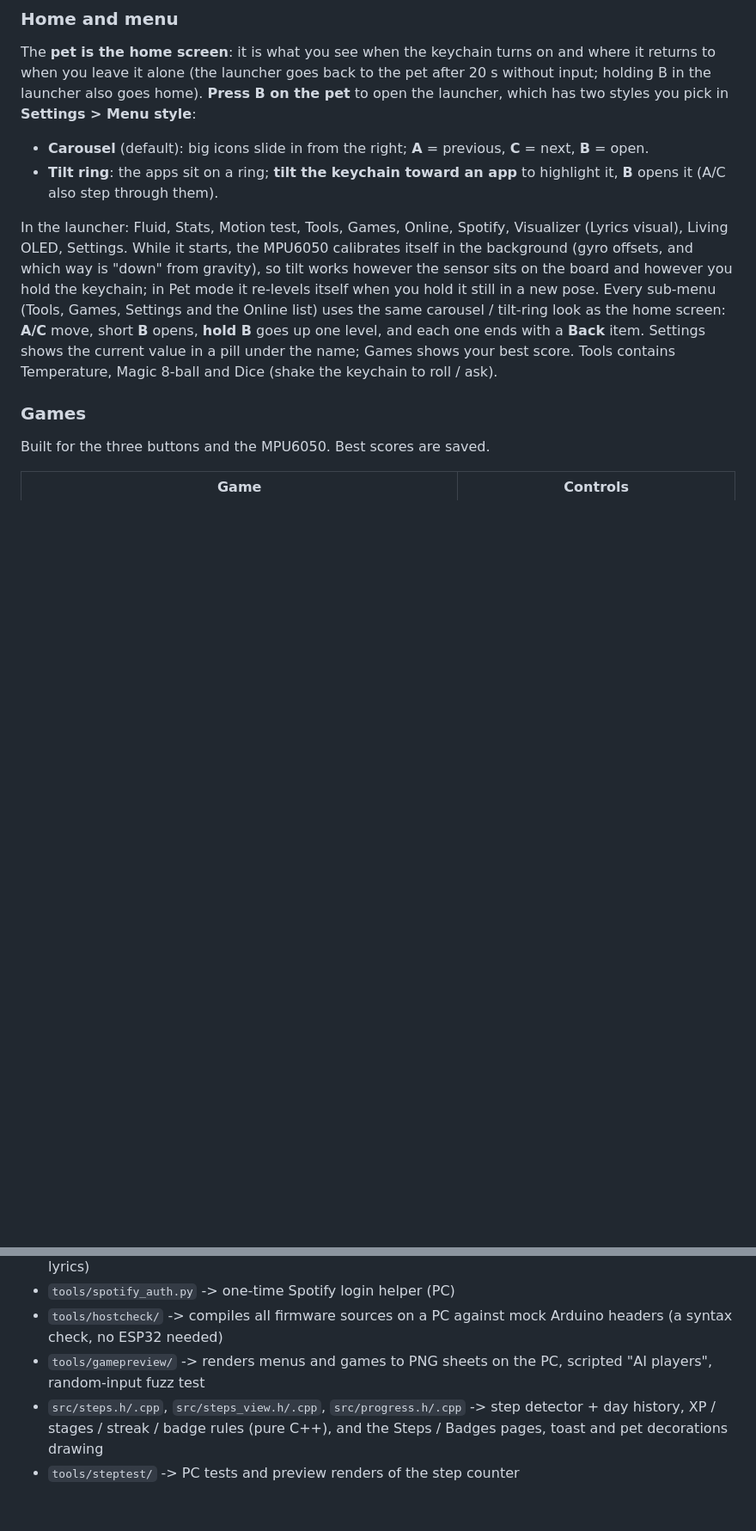
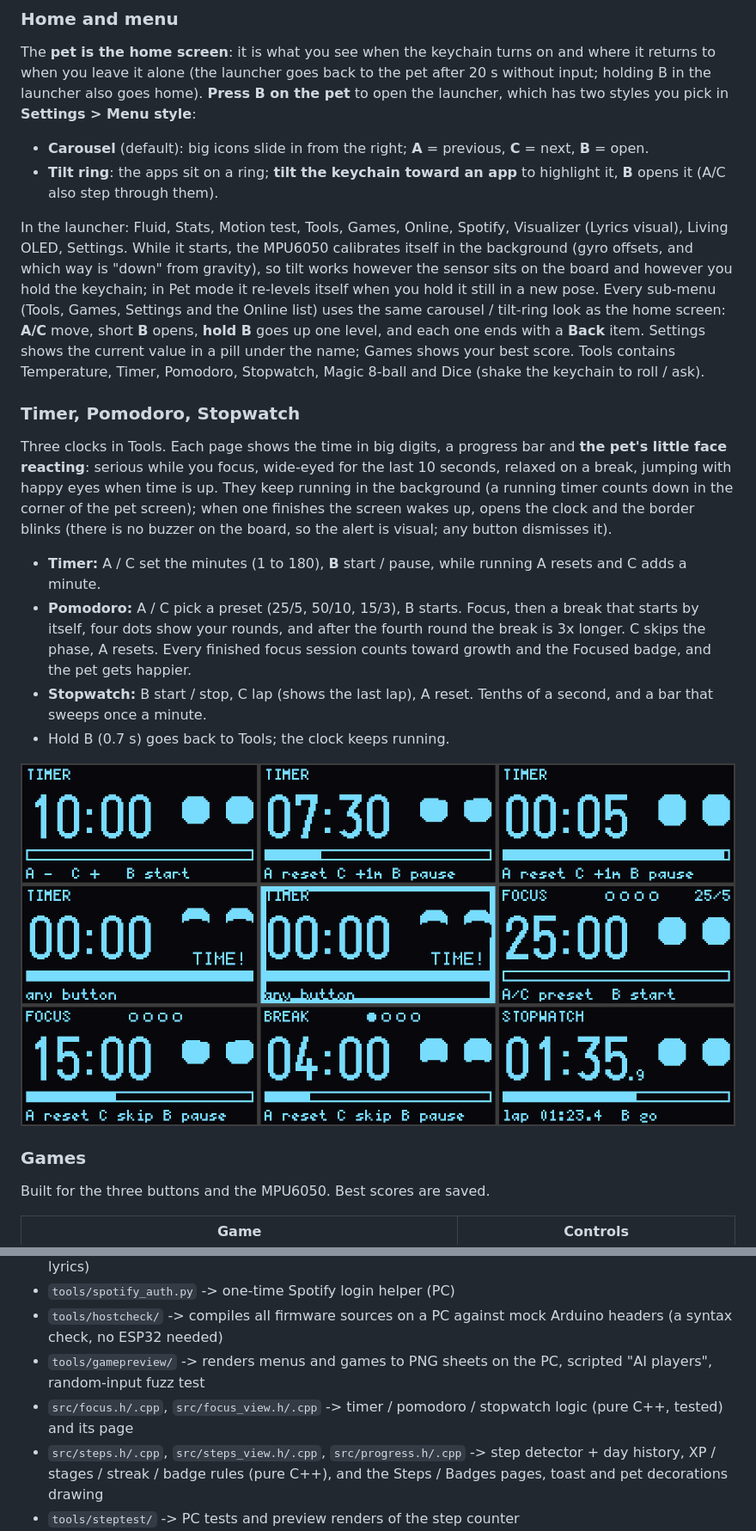
Before and after one commit to Salmon10k/Pocketpet.esp32c3, a Markdown page: README.md, 2 parts joined by grey strips. Shown at 86% size. GitHub-like rendering; pictures changed too: docs/images/focus.png (added); blank space fills up the shorter version.

```diff
--- a/README.md
+++ b/README.md
@@ -51,7 +51,16 @@ The **pet is the home screen**: it is what you see when the keychain turns on an
 - **Carousel** (default): big icons slide in from the right; **A** = previous, **C** = next, **B** = open.
 - **Tilt ring**: the apps sit on a ring; **tilt the keychain toward an app** to highlight it, **B** opens it (A/C also step through them).
 
-In the launcher: Fluid, Stats, Motion test, Tools, Games, Online, Spotify, Visualizer (Lyrics visual), Living OLED, Settings. While it starts, the MPU6050 calibrates itself in the background (gyro offsets, and which way is "down" from gravity), so tilt works however the sensor sits on the board and however you hold the keychain; in Pet mode it re-levels itself when you hold it still in a new pose. Every sub-menu (Tools, Games, Settings and the Online list) uses the same carousel / tilt-ring look as the home screen: **A/C** move, short **B** opens, **hold B** goes up one level, and each one ends with a **Back** item. Settings shows the current value in a pill under the name; Games shows your best score. Tools contains Temperature, Magic 8-ball and Dice (shake the keychain to roll / ask).
+In the launcher: Fluid, Stats, Motion test, Tools, Games, Online, Spotify, Visualizer (Lyrics visual), Living OLED, Settings. While it starts, the MPU6050 calibrates itself in the background (gyro offsets, and which way is "down" from gravity), so tilt works however the sensor sits on the board and however you hold the keychain; in Pet mode it re-levels itself when you hold it still in a new pose. Every sub-menu (Tools, Games, Settings and the Online list) uses the same carousel / tilt-ring look as the home screen: **A/C** move, short **B** opens, **hold B** goes up one level, and each one ends with a **Back** item. Settings shows the current value in a pill under the name; Games shows your best score. Tools contains Temperature, Timer, Pomodoro, Stopwatch, Magic 8-ball and Dice (shake the keychain to roll / ask).
+
+### Timer, Pomodoro, Stopwatch
+Three clocks in Tools. Each page shows the time in big digits, a progress bar and **the pet's little face reacting**: serious while you focus, wide-eyed for the last 10 seconds, relaxed on a break, jumping with happy eyes when time is up. They keep running in the background (a running timer counts down in the corner of the pet screen); when one finishes the screen wakes up, opens the clock and the border blinks (there is no buzzer on the board, so the alert is visual; any button dismisses it).
+- **Timer:** A / C set the minutes (1 to 180), **B** start / pause, while running A resets and C adds a minute.
+- **Pomodoro:** A / C pick a preset (25/5, 50/10, 15/3), B starts. Focus, then a break that starts by itself, four dots show your rounds, and after the fourth round the break is 3x longer. C skips the phase, A resets. Every finished focus session counts toward growth and the Focused badge, and the pet gets happier.
+- **Stopwatch:** B start / stop, C lap (shows the last lap), A reset. Tenths of a second, and a bar that sweeps once a minute.
+- Hold B (0.7 s) goes back to Tools; the clock keeps running.
+
+![Timer, Pomodoro and Stopwatch screens](docs/images/focus.png)
 
 ### Games
 Built for the three buttons and the MPU6050. Best scores are saved.
@@ -185,6 +194,7 @@ Happiness and energy are saved to flash (about every 2 minutes when they changed
 - `tools/spotify_auth.py` -> one-time Spotify login helper (PC)
 - `tools/hostcheck/` -> compiles all firmware sources on a PC against mock Arduino headers (a syntax check, no ESP32 needed)
 - `tools/gamepreview/` -> renders menus and games to PNG sheets on the PC, scripted "AI players", random-input fuzz test
+- `src/focus.h/.cpp`, `src/focus_view.h/.cpp` -> timer / pomodoro / stopwatch logic (pure C++, tested) and its page
 - `src/steps.h/.cpp`, `src/steps_view.h/.cpp`, `src/progress.h/.cpp` -> step detector + day history, XP / stages / streak / badge rules (pure C++), and the Steps / Badges pages, toast and pet decorations drawing
 - `tools/steptest/` -> PC tests and preview renders of the step counter
 - `tools/petpreview/`, `tools/vibetest/`, `tools/fluidtest/` -> the pet's music reactions, the genre/vibe logic and the fluid, tested on the PC
```
Also changed, not shown: HANDOFF.md (+5 -0 lines), 14 other files.
